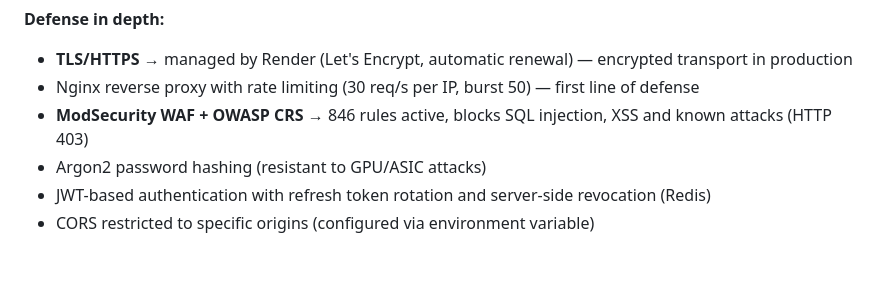
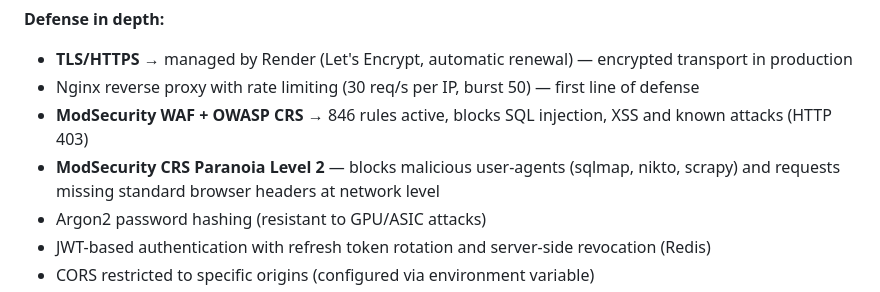
Before and after one commit to BarzolaDev/inventory-api, a Markdown page: README.md, the part around the change. GitHub-like rendering; blank space fills up the shorter version.

Commit message:
docs: add ModSecurity paranoia level 2 to security section

```diff
--- a/README.md
+++ b/README.md
@@ -104,6 +104,7 @@ Business rules enforced in the service layer:
 - **TLS/HTTPS** → managed by Render (Let's Encrypt, automatic renewal) — encrypted transport in production
 - Nginx reverse proxy with rate limiting (30 req/s per IP, burst 50) — first line of defense
 - **ModSecurity WAF + OWASP CRS** → 846 rules active, blocks SQL injection, XSS and known attacks (HTTP 403)
+- **ModSecurity CRS Paranoia Level 2** — blocks malicious user-agents (sqlmap, nikto, scrapy) and requests missing standard browser headers at network level
 - Argon2 password hashing (resistant to GPU/ASIC attacks)
 - JWT-based authentication with refresh token rotation and server-side revocation (Redis)
 - CORS restricted to specific origins (configured via environment variable)
```
